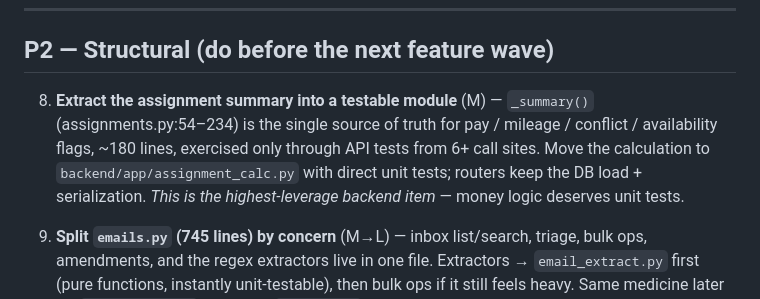
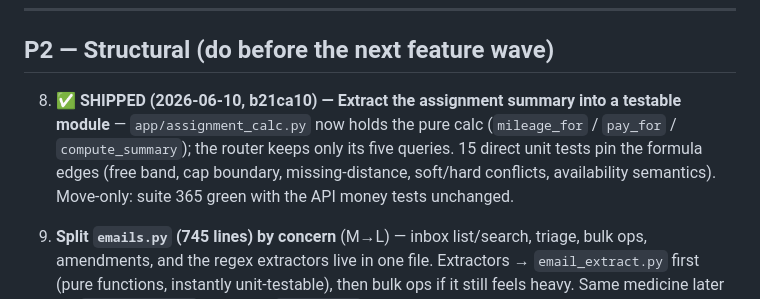
Before and after one commit to vkozyrev0/tennis-app, a Markdown page: docs/improvement-plan.md, the part around the change. Rendered like a GitHub page.

Commit message:
docs: mark improvement-plan P2 item 8 shipped
Co-Authored-By: Claude Opus 4.8 (1M context) <noreply@anthropic.com>

```diff
--- a/docs/improvement-plan.md
+++ b/docs/improvement-plan.md
@@ -73,12 +73,12 @@ adult_lists) one endpoint at a time.
 
 ## P2 — Structural (do before the next feature wave)
 
-8. **Extract the assignment summary into a testable module** (M) — `_summary()`
-   (assignments.py:54–234) is the single source of truth for pay / mileage /
-   conflict / availability flags, ~180 lines, exercised only through API tests
-   from 6+ call sites. Move the calculation to `backend/app/assignment_calc.py`
-   with direct unit tests; routers keep the DB load + serialization. *This is
-   the highest-leverage backend item* — money logic deserves unit tests.
+8. ✅ **SHIPPED (2026-06-10, b21ca10) — Extract the assignment summary into a
+   testable module** — `app/assignment_calc.py` now holds the pure calc
+   (`mileage_for` / `pay_for` / `compute_summary`); the router keeps only its
+   five queries. 15 direct unit tests pin the formula edges (free band, cap
+   boundary, missing-distance, soft/hard conflicts, availability semantics).
+   Move-only: suite 365 green with the API money tests unchanged.
 
 9. **Split `emails.py` (745 lines) by concern** (M→L) — inbox list/search,
    triage, bulk ops, amendments, and the regex extractors live in one file.
```
